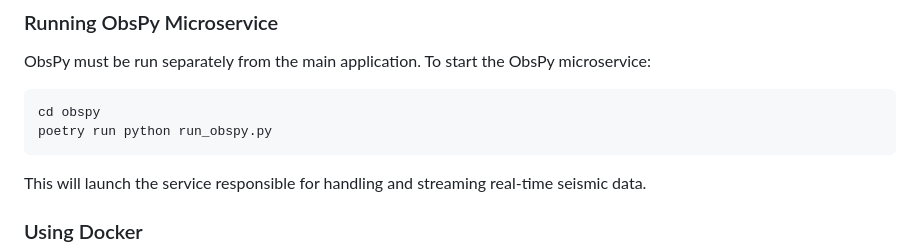
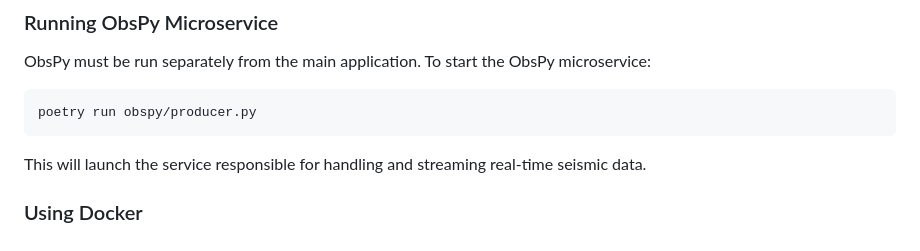
Before and after one commit to mypolopony/earthquake_sounds, a Markdown page: README.md, the part around the change. GitHub-like rendering.

Commit message:
Change main README.md (please update this later)

````diff
--- a/README.md
+++ b/README.md
@@ -42,8 +42,7 @@ Ensure you have the following installed:
 ### Running ObsPy Microservice
 ObsPy must be run separately from the main application. To start the ObsPy microservice:
 ```sh
-cd obspy
-poetry run python run_obspy.py
+poetry run obspy/producer.py
 ```
 This will launch the service responsible for handling and streaming real-time seismic data.
 
````
